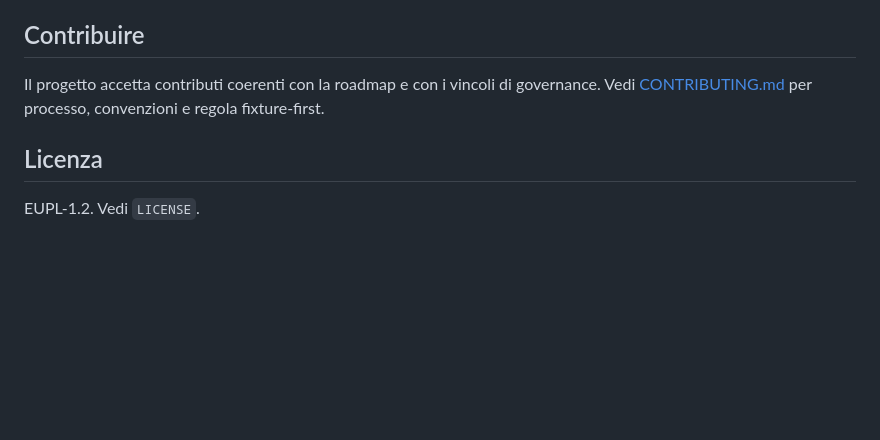
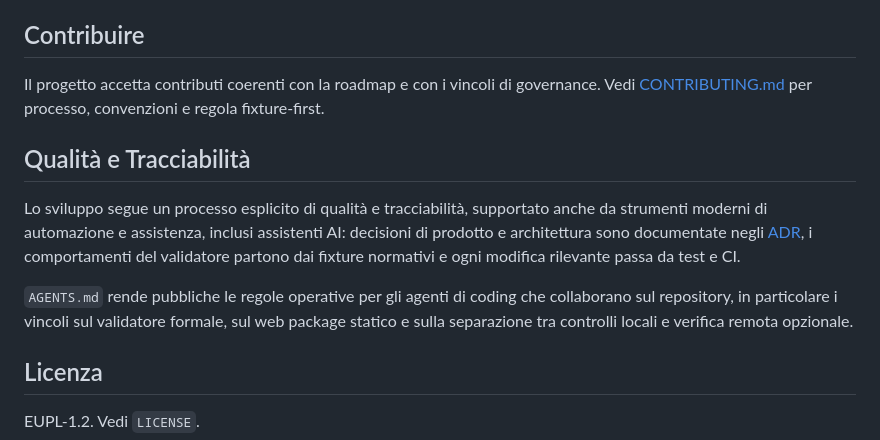
Before and after one commit to ale-saglia/cup-check, a Markdown page: README.md, the part around the change. Drawn GitHub-style; blank space fills up the shorter version.

Commit message:
docs: documenta qualità e tracciabilità

```diff
--- a/README.md
+++ b/README.md
@@ -123,6 +123,12 @@ Per attestare l'esistenza di un progetto resta necessario il Sistema CUP o il po
 
 Il progetto accetta contributi coerenti con la roadmap e con i vincoli di governance. Vedi [CONTRIBUTING.md](CONTRIBUTING.md) per processo, convenzioni e regola fixture-first.
 
+## Qualità e Tracciabilità
+
+Lo sviluppo segue un processo esplicito di qualità e tracciabilità, supportato anche da strumenti moderni di automazione e assistenza, inclusi assistenti AI: decisioni di prodotto e architettura sono documentate negli [ADR](docs/adr/), i comportamenti del validatore partono dai fixture normativi e ogni modifica rilevante passa da test e CI.
+
+`AGENTS.md` rende pubbliche le regole operative per gli agenti di coding che collaborano sul repository, in particolare i vincoli sul validatore formale, sul web package statico e sulla separazione tra controlli locali e verifica remota opzionale.
+
 ## Licenza
 
 EUPL-1.2. Vedi `LICENSE`.
```
